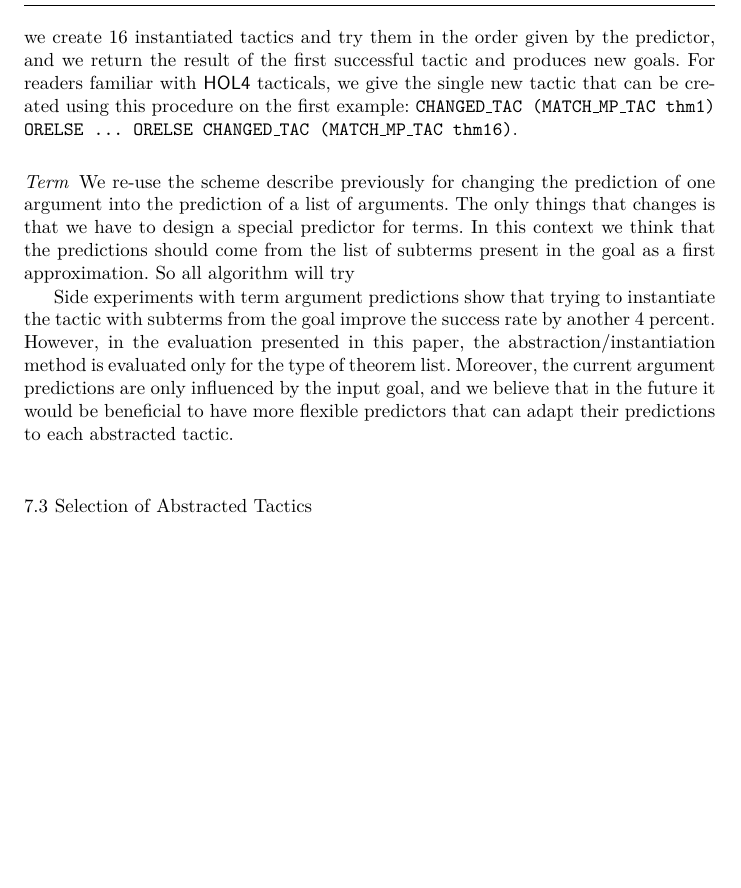
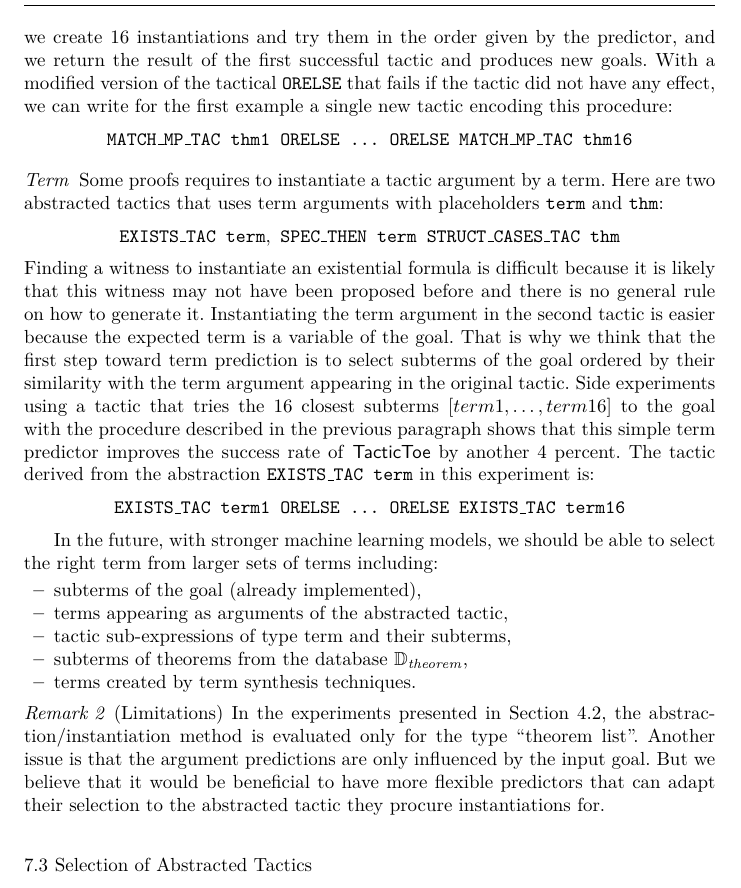
Before and after one commit to barakeel/tactictoe-jv, a LaTeX paper (tactictoe_jv.tex): part of page 16 of 32, cut so that both start at the same text, the shorter picture padded with empty space. Compiled offline with pdfLaTeX.

Commit message:
Term instantiation

```diff
--- a/tactictoe_jv.tex
+++ b/tactictoe_jv.tex
@@ -1171,35 +1171,56 @@ argument should match the precondition of the goal for \texttt{MATCH\_MP\_TAC}
 and an induction principle should be given to \texttt{INDUCT\_THEN}.
 The likelihood of finding such theorem is low, thus given the list of
 predictions $\mathit{Predictions}^{\mathit{theorem}}_{16}(g)=
-[thm1,\ldots,thm16]$, we create 16 instantiated tactics and try them in the
+[thm1,\ldots,thm16]$, we create 16 instantiations and try them in the
 order given by the predictor, and we return the result of the first successful
-tactic and produces new goals. For readers familiar with \holfour tacticals, we
-give the single new tactic that can be created using this procedure on the
-first example:
-  \texttt{CHANGED\_TAC (MATCH\_MP\_TAC thm1) ORELSE ... ORELSE CHANGED\_TAC
-  (MATCH\_MP\_TAC thm16)}.
+tactic and produces new goals. With a modified version of
+the tactical \texttt{ORELSE} that fails if the tactic
+did not have any effect, we
+can write for the first example a single new tactic encoding this procedure:
+  \[\texttt{MATCH\_MP\_TAC thm1 ORELSE ... ORELSE MATCH\_MP\_TAC thm16}\]
 
 
 \paragraph{Term}
-We re-use the scheme describe previously for changing the prediction of one
-argument into the prediction of a list of arguments.
-The only things that changes is that we have to design a special predictor for
-terms. In this context we think that the predictions should come from the list
-of subterms present in the goal as a first approximation. So all algorithm will
-try
-
-
-
-
-Side experiments with term argument predictions
-show that trying to instantiate the tactic with subterms
-from the goal improve the success rate by another 4 percent.
-However, in the evaluation presented in this paper, the
-abstraction/instantiation method is evaluated only for the type of theorem list.
-Moreover, the current argument predictions are only influenced by the input
-goal,
-and we believe that in the future it would be beneficial to have more flexible
-predictors that can adapt their predictions to each abstracted tactic.
+Some proofs requires to instantiate a tactic argument by a term. Here are two
+abstracted
+tactics that uses term
+arguments with placeholders \texttt{term} and \texttt{thm}:
+  \[\texttt{EXISTS\_TAC term},\ \texttt{SPEC\_THEN term STRUCT\_CASES\_TAC
+  thm}\]
+Finding a witness to instantiate an existential formula is difficult because it
+is likely that this witness may not have been proposed before and there is no
+general rule on how to generate it. Instantiating
+the term argument in the second tactic is easier because the expected term is a
+variable of the goal. That is why we think that the first step toward term
+prediction is to select subterms of the goal ordered by their similarity with
+the term argument appearing in the original tactic.
+Side experiments using a tactic that tries the 16 closest subterms
+$[term1,\ldots,term16]$ to the goal with the procedure described in the
+previous paragraph
+shows that this simple term predictor improves the success rate of
+\tactictoe by another 4 percent. The tactic derived from the abstraction
+\texttt{EXISTS\_TAC term} in this experiment is:
+   \[\texttt{EXISTS\_TAC term1 ORELSE ... ORELSE EXISTS\_TAC term16}\]
+
+In the future, with stronger machine learning models, we should be able to
+select the right term from larger sets of terms including:
+\begin{itemize}
+ \item subterms of the goal (already implemented),
+ \item terms appearing as arguments of the abstracted tactic,
+ \item tactic sub-expressions of type term and their subterms,
+ \item subterms of theorems from the database $\mathbb{D}_{\mathit{theorem}}$,
+ \item terms created by term synthesis techniques.
+\end{itemize}
+
+\begin{remark} (Limitations)
+In the experiments presented in Section~\ref{sec:evaluation}, the
+abstraction/instantiation method is evaluated only for the type ``theorem
+list''.
+Another issue is that the argument predictions are only influenced by the input
+goal. But we believe that it would be beneficial to have
+more flexible predictors that can adapt their selection to the abstracted
+tactic they procure instantiations for.
+\end{remark}
 
 \subsection{Selection of Abstracted Tactics}
 As abstracted tactics do not appear in human proofs, we need to find a way to
```
